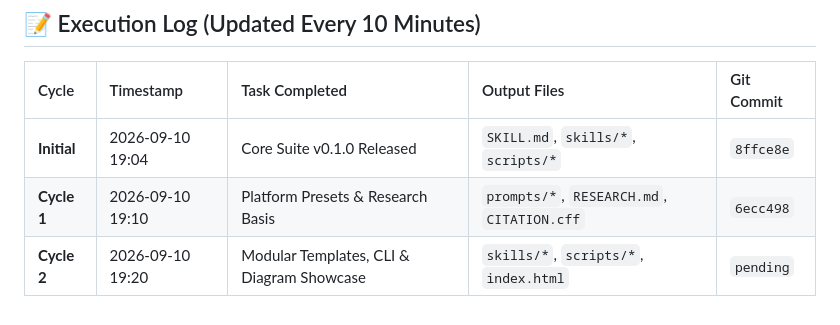
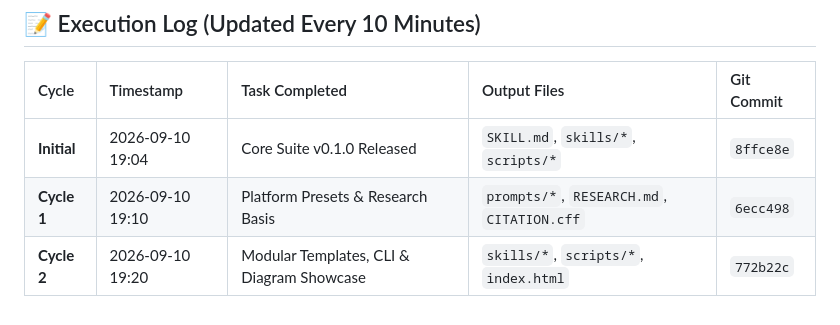
Before and after one commit to sounny/dxskills, a Markdown page: DEV_BACKLOG.md, the part around the change. Rendered like a GitHub page.

Commit message:
Update Cycle 2 commit reference in backlog

```diff
--- a/DEV_BACKLOG.md
+++ b/DEV_BACKLOG.md
@@ -65,4 +65,4 @@
 | :--- | :--- | :--- | :--- | :--- |
 | **Initial** | 2026-09-10 19:04 | Core Suite v0.1.0 Released | `SKILL.md`, `skills/*`, `scripts/*` | `8ffce8e` |
 | **Cycle 1** | 2026-09-10 19:10 | Platform Presets & Research Basis | `prompts/*`, `RESEARCH.md`, `CITATION.cff` | `6ecc498` |
-| **Cycle 2** | 2026-09-10 19:20 | Modular Templates, CLI & Diagram Showcase | `skills/*`, `scripts/*`, `index.html` | `pending` |
+| **Cycle 2** | 2026-09-10 19:20 | Modular Templates, CLI & Diagram Showcase | `skills/*`, `scripts/*`, `index.html` | `772b22c` |
```
